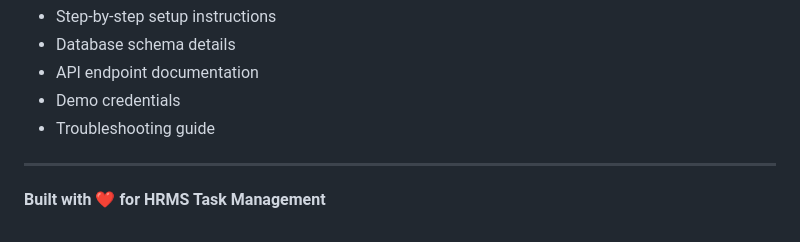
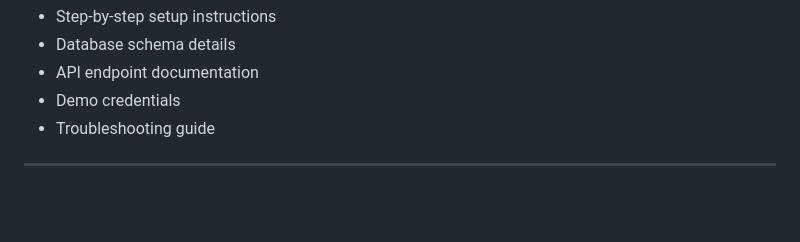
Before and after one commit to Blannck/HRMS-Task-Manager, a Markdown page: README.md, the part around the change. Drawn GitHub-style; blank space fills up the shorter version.

```diff
--- a/README.md
+++ b/README.md
@@ -273,5 +273,3 @@ Refer to the SETUP_AND_INSTALLATION.md for:
 - Troubleshooting guide
 
 ---
-
-**Built with ❤️ for HRMS Task Management**
```
